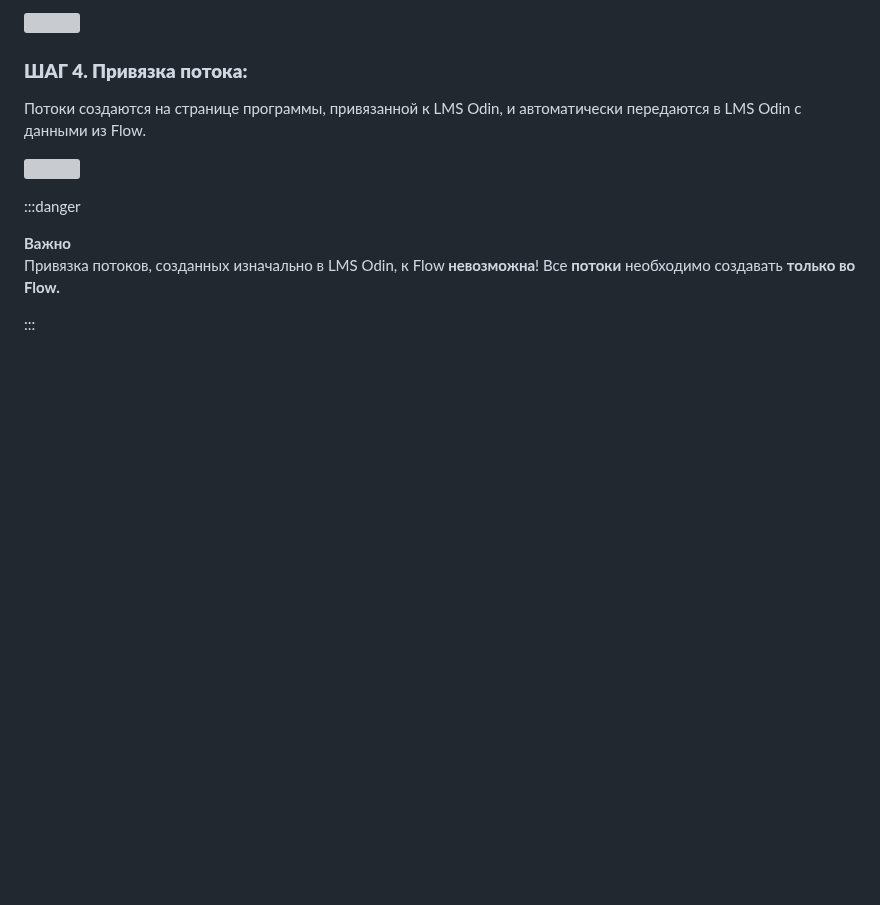
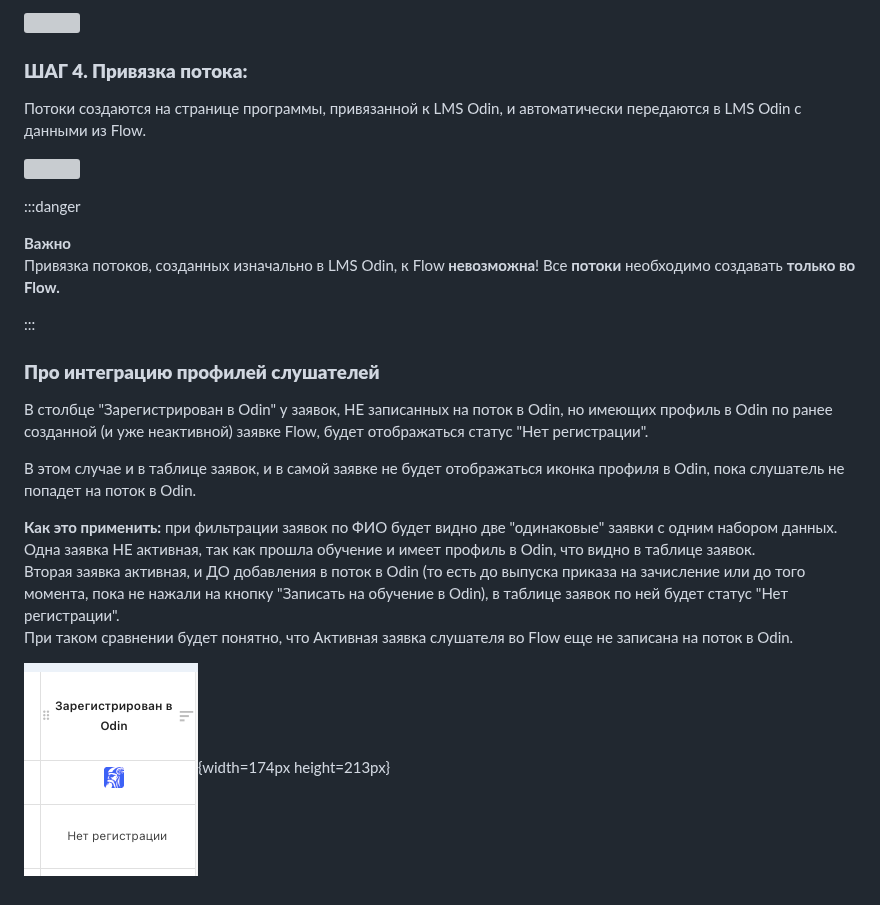
Before and after one commit to Smile-Tech-Study/helpcrm, a Markdown page: instrukcii/integraciya-s-lms-odin.md, the part around the change. Rendered like a GitHub page; pictures changed too: instrukcii/integraciya-s-lms-odin.png (added); blank space fills up the shorter version; grey boxes are pictures that could not be loaded.

Commit message:
Update 2 files
 - instrukcii/integraciya-s-lms-odin.md
   - instrukcii/integraciya-s-lms-odin.png

```diff
--- a/instrukcii/integraciya-s-lms-odin.md
+++ b/instrukcii/integraciya-s-lms-odin.md
@@ -97,3 +97,15 @@ title: Интеграция с LMS Odin
 Привязка потоков, созданных изначально в LMS Odin, к Flow **невозможна**! Все **потоки** необходимо создавать **только во Flow.**
 
 :::
+
+### **Про интеграцию профилей слушателей**
+
+В столбце "Зарегистрирован в Odin" у заявок, НЕ записанных на поток в Odin, но имеющих профиль в Odin по ранее созданной (и уже неактивной) заявке Flow, будет отображаться статус "Нет регистрации".
+
+В этом случае и в таблице заявок, и в самой заявке не будет отображаться иконка профиля в Odin, пока слушатель не попадет на поток в Odin.
+
+**Как это применить:** при фильтрации заявок по ФИО будет видно две "одинаковые" заявки с одним набором данных. Одна заявка НЕ активная, так как прошла обучение и имеет профиль в Odin, что видно в таблице заявок.\
+Вторая заявка активная, и ДО добавления в поток в Odin (то есть до выпуска приказа на зачисление или до того момента, пока не нажали на кнопку "Записать на обучение в Odin), в таблице заявок по ней будет статус "Нет регистрации".\
+При таком сравнении будет понятно, что Активная заявка слушателя во Flow еще не записана на поток в Odin.
+
+![](./integraciya-s-lms-odin.png){width=174px height=213px}
```
